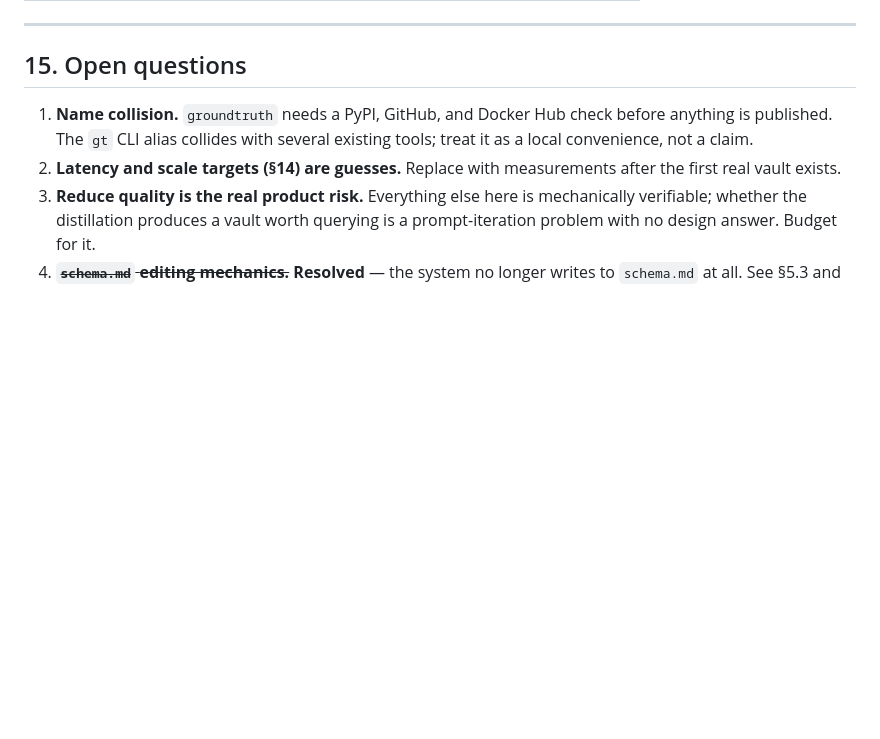
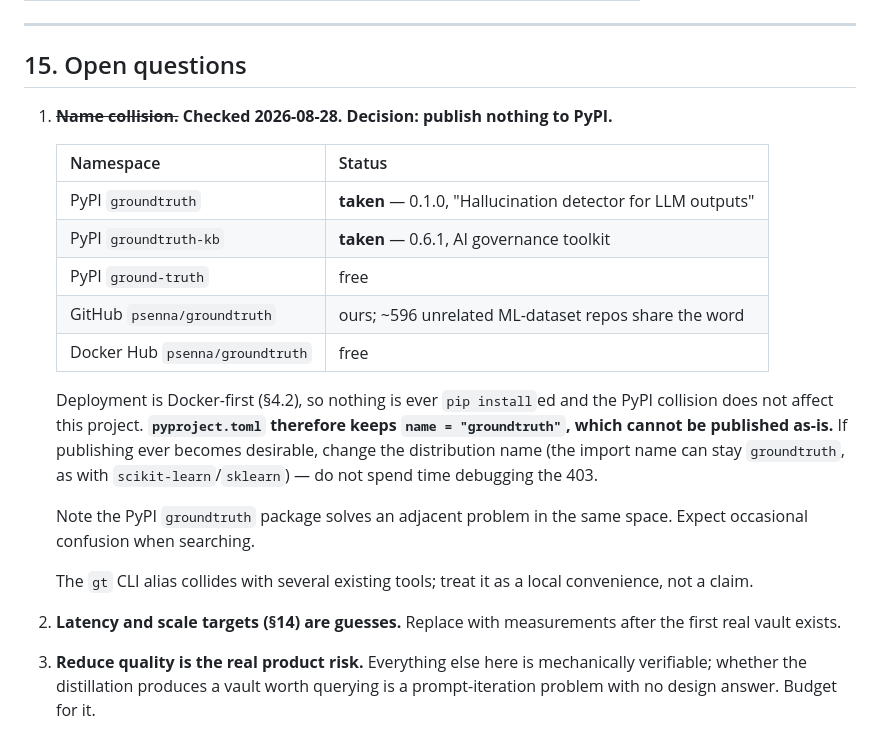
Before and after one commit to psenna/groundtruth, a Markdown page: docs/requirements.md, the part around the change. Drawn GitHub-style; blank space fills up the shorter version.

Commit message:
Record name-collision findings and the do-not-publish decision
Resolves spec open question 1. PyPI groundtruth is taken by an adjacent
LLM-grounding tool, and groundtruth-kb is taken too. Deployment is
Docker-first so nothing is ever pip installed, and the collision does not
affect the project.

pyproject.toml keeps name = "groundtruth" and therefore cannot be
published as-is. Recorded in the spec so a future attempt hits an
explanation rather than a confusing 403.

Co-Authored-By: Claude Opus 5 <noreply@anthropic.com>

```diff
--- a/docs/requirements.md
+++ b/docs/requirements.md
@@ -696,9 +696,28 @@ runs.
 
 ## 15. Open questions
 
-1. **Name collision.** `groundtruth` needs a PyPI, GitHub, and Docker Hub check
-   before anything is published. The `gt` CLI alias collides with several
-   existing tools; treat it as a local convenience, not a claim.
+1. ~~**Name collision.**~~ **Checked 2026-08-28. Decision: publish nothing to PyPI.**
+
+   | Namespace | Status |
+   |---|---|
+   | PyPI `groundtruth` | **taken** — 0.1.0, "Hallucination detector for LLM outputs" |
+   | PyPI `groundtruth-kb` | **taken** — 0.6.1, AI governance toolkit |
+   | PyPI `ground-truth` | free |
+   | GitHub `psenna/groundtruth` | ours; ~596 unrelated ML-dataset repos share the word |
+   | Docker Hub `psenna/groundtruth` | free |
+
+   Deployment is Docker-first (§4.2), so nothing is ever `pip install`ed and the
+   PyPI collision does not affect this project. **`pyproject.toml` therefore keeps
+   `name = "groundtruth"`, which cannot be published as-is.** If publishing ever
+   becomes desirable, change the distribution name (the import name can stay
+   `groundtruth`, as with `scikit-learn`/`sklearn`) — do not spend time debugging
+   the 403.
+
+   Note the PyPI `groundtruth` package solves an adjacent problem in the same
+   space. Expect occasional confusion when searching.
+
+   The `gt` CLI alias collides with several existing tools; treat it as a local
+   convenience, not a claim.
 2. **Latency and scale targets (§14) are guesses.** Replace with measurements
    after the first real vault exists.
 3. **Reduce quality is the real product risk.** Everything else here is
```
